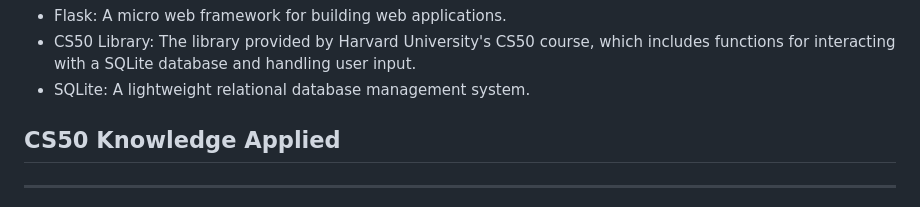
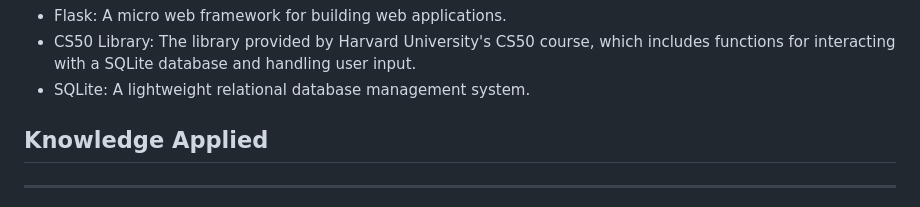
Before and after one commit to andreilupubujor/alb, a Markdown page: Stock Portfolio Management Trading Simulator Tool/README.md, the part around the change. Drawn GitHub-style.

```diff
--- a/Stock Portfolio Management Trading Simulator Tool/README.md
+++ b/Stock Portfolio Management Trading Simulator Tool/README.md
@@ -92,7 +92,7 @@ The app uses the following SQL tables to store data:
 * CS50 Library: The library provided by Harvard University's CS50 course, which includes functions for interacting with a SQLite database and handling user input.
 * SQLite: A lightweight relational database management system.
 
-## CS50 Knowledge Applied
+## Knowledge Applied
 ------------------------
 
 * SQL: The app uses SQL to interact with the SQLite database, including creating tables, inserting data, and querying data.
```
